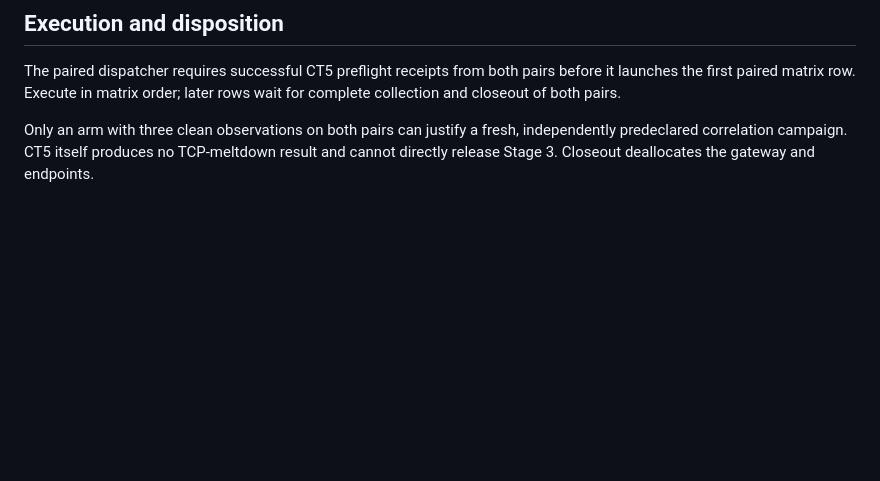
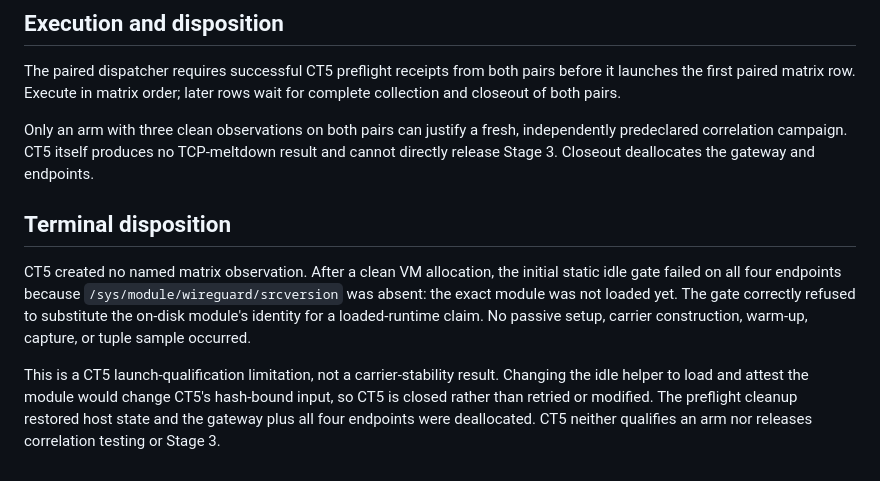
Before and after one commit to secwest/WGTCP, a Markdown page: perf-test/meltdown/CARRIER_STABILITY_DIAGNOSTIC_CT5.md, the part around the change. Drawn GitHub-style; blank space fills up the shorter version.

Commit message:
Record CT5 qualification stop

```diff
--- a/perf-test/meltdown/CARRIER_STABILITY_DIAGNOSTIC_CT5.md
+++ b/perf-test/meltdown/CARRIER_STABILITY_DIAGNOSTIC_CT5.md
@@ -100,3 +100,19 @@ Only an arm with three clean observations on both pairs can justify a fresh,
 independently predeclared correlation campaign. CT5 itself produces no
 TCP-meltdown result and cannot directly release Stage 3. Closeout deallocates
 the gateway and endpoints.
+
+## Terminal disposition
+
+CT5 created no named matrix observation. After a clean VM allocation, the
+initial static idle gate failed on all four endpoints because
+`/sys/module/wireguard/srcversion` was absent: the exact module was not loaded
+yet. The gate correctly refused to substitute the on-disk module's identity for
+a loaded-runtime claim. No passive setup, carrier construction, warm-up,
+capture, or tuple sample occurred.
+
+This is a CT5 launch-qualification limitation, not a carrier-stability result.
+Changing the idle helper to load and attest the module would change CT5's
+hash-bound input, so CT5 is closed rather than retried or modified. The
+preflight cleanup restored host state and the gateway plus all four endpoints
+were deallocated. CT5 neither qualifies an arm nor releases correlation
+testing or Stage 3.
```
Also changed, not shown: perf-test/meltdown/BOUNDARY_STATUS.md (+7 -6 lines).
